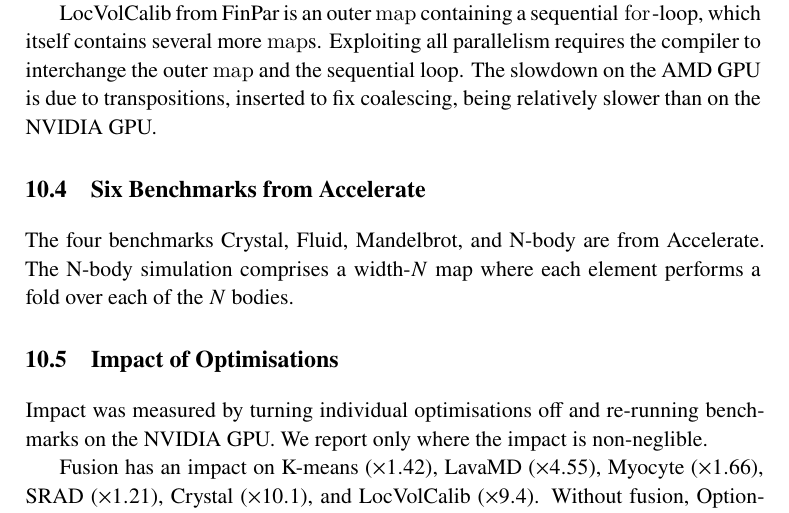
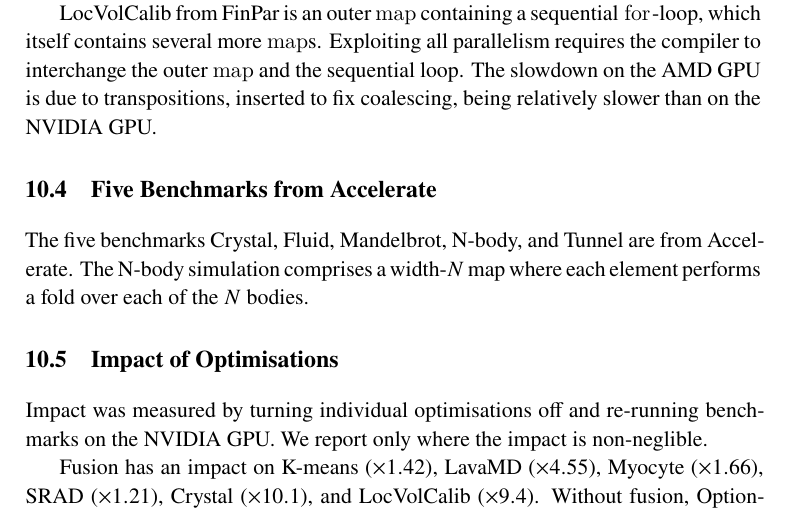
Before and after one commit to athas/phd-thesis, a LaTeX thesis (thesis.tex, which reads empirical-validation.tex): part of page 106 of 115, cut so that both start at the same text. Compiled offline with XeLaTeX.

Commit message:
More work.

```diff
--- a/empirical-validation.tex
+++ b/empirical-validation.tex
@@ -83,12 +83,12 @@ slowdown on the AMD GPU is due to transpositions, inserted to fix
 coalescing, being relatively slower than on the NVIDIA GPU.
 
 
-\section{Six Benchmarks from Accelerate}
+\section{Five Benchmarks from Accelerate}
 \label{sec:accelerate}
 
-The four benchmarks Crystal, Fluid, Mandelbrot, and N-body are from
-Accelerate.  The N-body simulation comprises a width-$N$ map where
-each element performs a fold over each of the $N$ bodies.
+The five benchmarks Crystal, Fluid, Mandelbrot, N-body, and Tunnel are
+from Accelerate.  The N-body simulation comprises a width-$N$ map
+where each element performs a fold over each of the $N$ bodies.
 
 \section{Impact of Optimisations}
 
```
